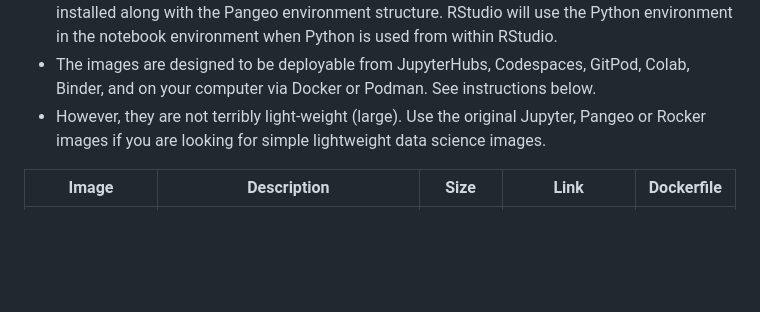
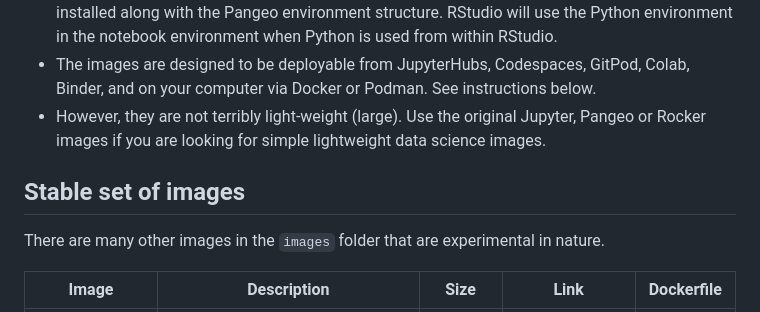
Before and after one commit to nmfs-opensci/container-images, a Markdown page: README.md, the part around the change. Rendered like a GitHub page; blank space fills up the shorter version.

```diff
--- a/README.md
+++ b/README.md
@@ -13,6 +13,10 @@ These are a collection of container images to provide standardized environments
 * When an image contains both R and Python, the base image is rocker and micromamba is installed along with the Pangeo environment structure. RStudio will use the Python environment in the notebook environment when Python is used from within RStudio.
 * The images are designed to be deployable from JupyterHubs, Codespaces, GitPod, Colab, Binder, and on your computer via Docker or Podman. See instructions below.
 * However, they are not terribly light-weight (large). Use the original Jupyter, Pangeo or Rocker images if you are looking for simple lightweight data science images.
+
+## Stable set of images
+
+There are many other images in the `images` folder that are experimental in nature.
 
 
 | Image           | Description                            | Size | Link | Dockerfile |
```
